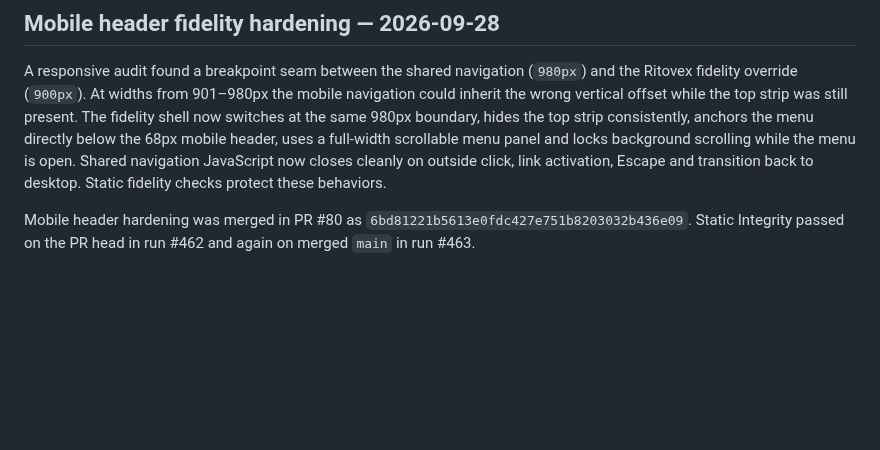
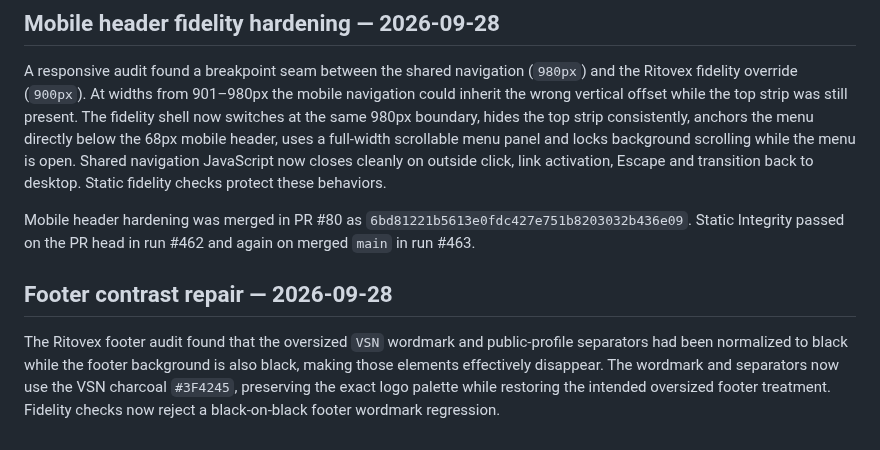
Before and after one commit to Vertex-Systems-Network/vsn-website, a Markdown page: README.md, the part around the change. Drawn GitHub-style; blank space fills up the shorter version.

Commit message:
Document footer contrast repair

```diff
--- a/README.md
+++ b/README.md
@@ -284,3 +284,7 @@ The homepage now restores the Ritovex reference flow's article-preview stage usi
 A responsive audit found a breakpoint seam between the shared navigation (`980px`) and the Ritovex fidelity override (`900px`). At widths from 901–980px the mobile navigation could inherit the wrong vertical offset while the top strip was still present. The fidelity shell now switches at the same 980px boundary, hides the top strip consistently, anchors the menu directly below the 68px mobile header, uses a full-width scrollable menu panel and locks background scrolling while the menu is open. Shared navigation JavaScript now closes cleanly on outside click, link activation, Escape and transition back to desktop. Static fidelity checks protect these behaviors.
 
 Mobile header hardening was merged in PR #80 as `6bd81221b5613e0fdc427e751b8203032b436e09`. Static Integrity passed on the PR head in run #462 and again on merged `main` in run #463.
+
+## Footer contrast repair — 2026-09-28
+
+The Ritovex footer audit found that the oversized `VSN` wordmark and public-profile separators had been normalized to black while the footer background is also black, making those elements effectively disappear. The wordmark and separators now use the VSN charcoal `#3F4245`, preserving the exact logo palette while restoring the intended oversized footer treatment. Fidelity checks now reject a black-on-black footer wordmark regression.
```
